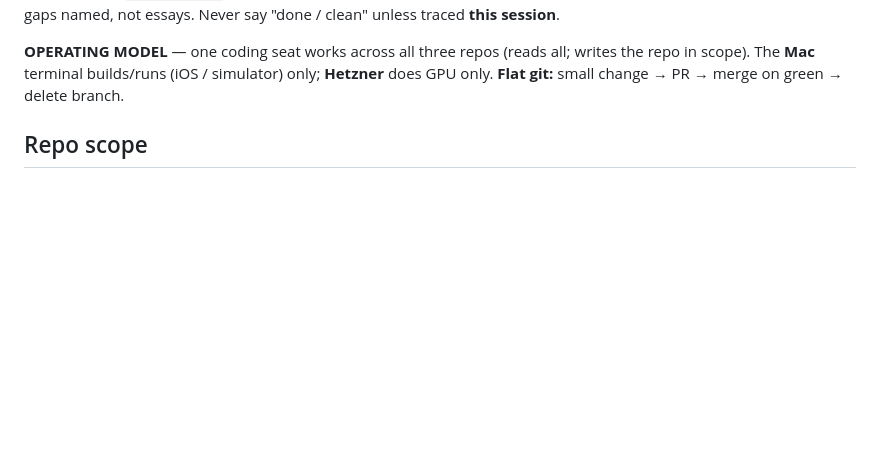
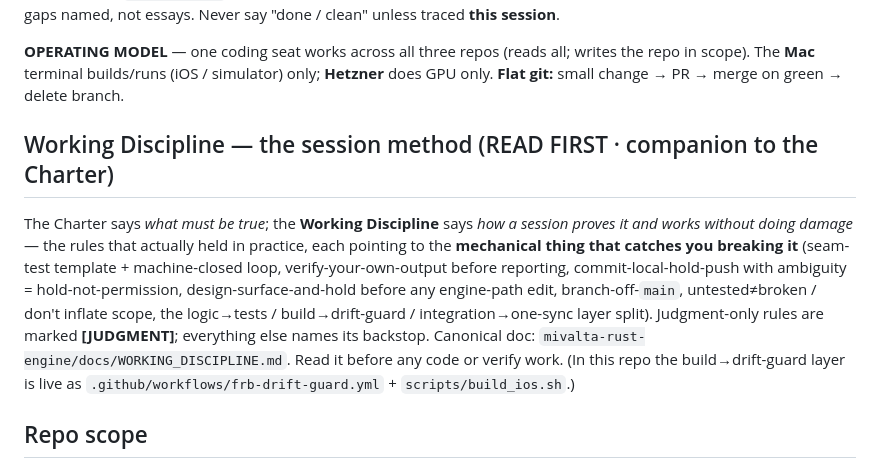
Before and after one commit to Bartveldkamp/Mivalta-flutter, a Markdown page: CLAUDE.md, the part around the change. Rendered like a GitHub page; blank space fills up the shorter version.

Commit message:
docs(flutter): READ-FIRST pointer to the working-discipline anchor (#91)
Cross-references the canonical mivalta-rust-engine/docs/WORKING_DISCIPLINE.md
(same mechanism as the Viterbi terminology rule) so every Flutter session
inherits the session method. Notes the build->drift-guard layer is live in this
repo (frb-drift-guard.yml + build_ios.sh). Founder-approved; rust-engine #275
merged.


Claude-Session: https://claude.ai/code/session_01DvnhGwfj8buroqXVbqLg8T

Co-authored-by: Claude <noreply@anthropic.com>

```diff
--- a/CLAUDE.md
+++ b/CLAUDE.md
@@ -50,6 +50,21 @@ output with gaps named, not essays. Never say "done / clean" unless traced
 writes the repo in scope). The **Mac** terminal builds/runs (iOS / simulator)
 only; **Hetzner** does GPU only. **Flat git:** small change → PR → merge on
 green → delete branch.
+
+## Working Discipline — the session method (READ FIRST · companion to the Charter)
+
+The Charter says *what must be true*; the **Working Discipline** says *how a
+session proves it and works without doing damage* — the rules that actually held
+in practice, each pointing to the **mechanical thing that catches you breaking
+it** (seam-test template + machine-closed loop, verify-your-own-output before
+reporting, commit-local-hold-push with ambiguity = hold-not-permission,
+design-surface-and-hold before any engine-path edit, branch-off-`main`,
+untested≠broken / don't inflate scope, the logic→tests / build→drift-guard /
+integration→one-sync layer split). Judgment-only rules are marked **[JUDGMENT]**;
+everything else names its backstop. Canonical doc:
+`mivalta-rust-engine/docs/WORKING_DISCIPLINE.md`. Read it before any code or
+verify work. (In this repo the build→drift-guard layer is live as
+`.github/workflows/frb-drift-guard.yml` + `scripts/build_ios.sh`.)
 
 ## Repo scope
 
```
